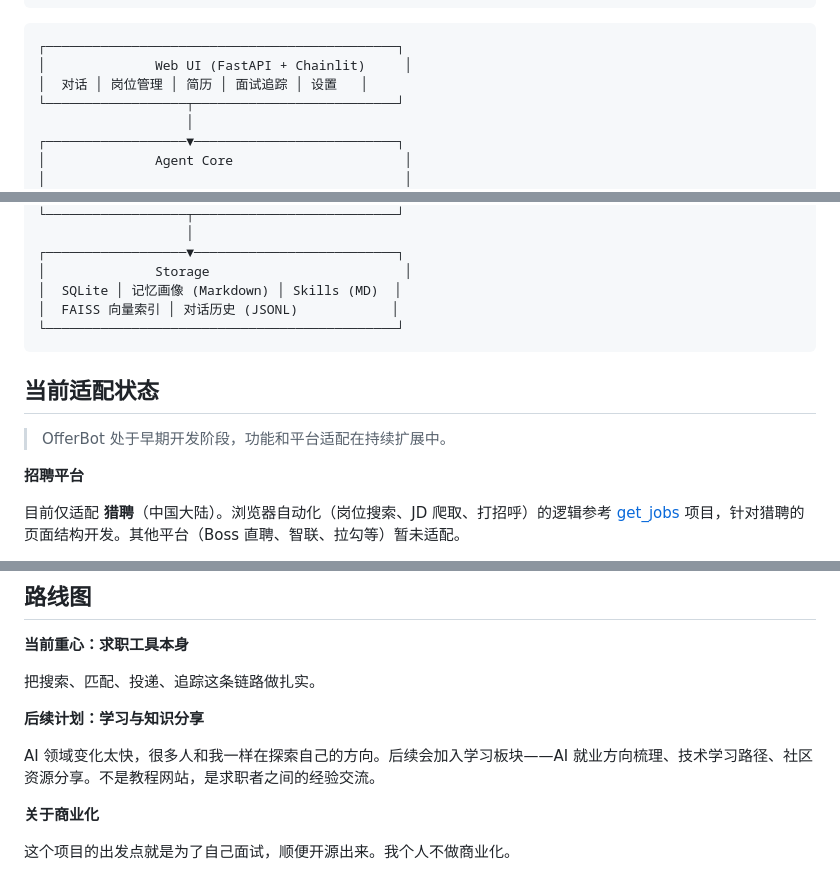
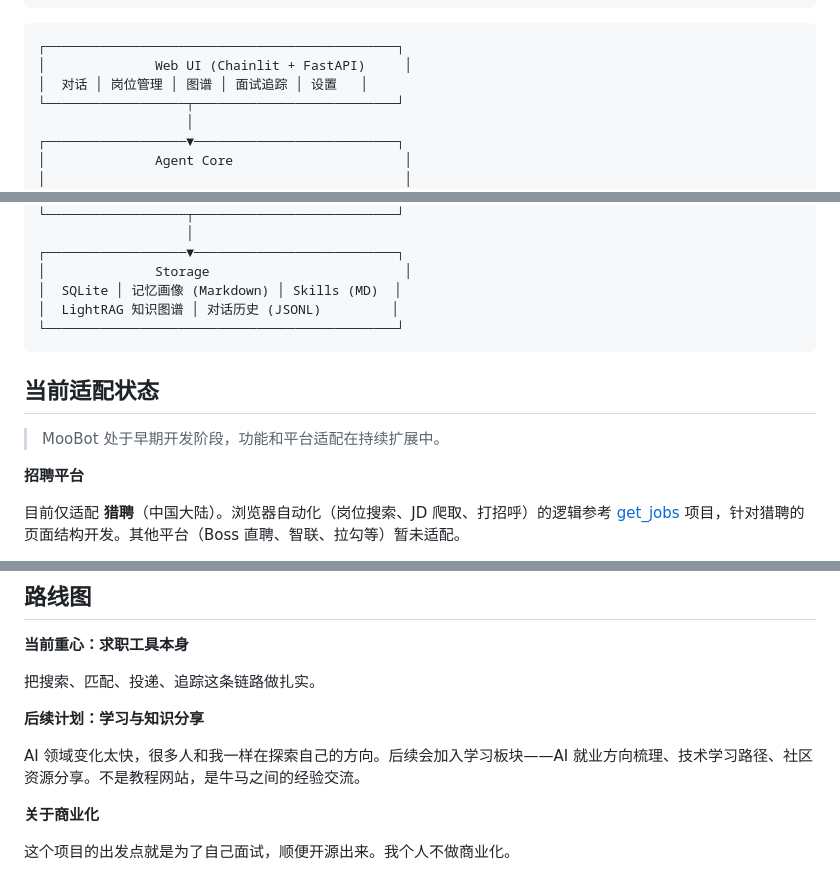
Before and after one commit to Hanyan179/OfferBot, a Markdown page: README.md, 3 parts joined by grey strips. Rendered like a GitHub page.

````diff
--- a/README.md
+++ b/README.md
@@ -70,8 +72,8 @@ OfferBot 执行：
 
 ```
 ┌─────────────────────────────────────────────┐
-│              Web UI (FastAPI + Chainlit)     │
-│  对话 │ 岗位管理 │ 简历 │ 面试追踪 │ 设置   │
+│              Web UI (Chainlit + FastAPI)     │
+│  对话 │ 岗位管理 │ 图谱 │ 面试追踪 │ 设置   │
 └──────────────────┬──────────────────────────┘
                    │
 ┌──────────────────▼──────────────────────────┐
@@ -94,13 +96,13 @@ OfferBot 执行：
 ┌──────────────────▼──────────────────────────┐
 │              Storage                         │
 │  SQLite │ 记忆画像 (Markdown) │ Skills (MD)  │
-│  FAISS 向量索引 │ 对话历史 (JSONL)            │
+│  LightRAG 知识图谱 │ 对话历史 (JSONL)         │
 └─────────────────────────────────────────────┘
 ```
 
 ## 当前适配状态
 
-> OfferBot 处于早期开发阶段，功能和平台适配在持续扩展中。
+> MooBot 处于早期开发阶段，功能和平台适配在持续扩展中。
 
 **招聘平台**
 
@@ -275,7 +273,7 @@ OfferBot 是一个**开源学习项目**，浏览器自动化功能仅用于获
 
 **后续计划：学习与知识分享**
 
-AI 领域变化太快，很多人和我一样在探索自己的方向。后续会加入学习板块——AI 就业方向梳理、技术学习路径、社区资源分享。不是教程网站，是求职者之间的经验交流。
+AI 领域变化太快，很多人和我一样在探索自己的方向。后续会加入学习板块——AI 就业方向梳理、技术学习路径、社区资源分享。不是教程网站，是牛马之间的经验交流。
 
 **关于商业化**
 
````
Also changed, not shown: other parts of README.md (+24 -26 lines).
